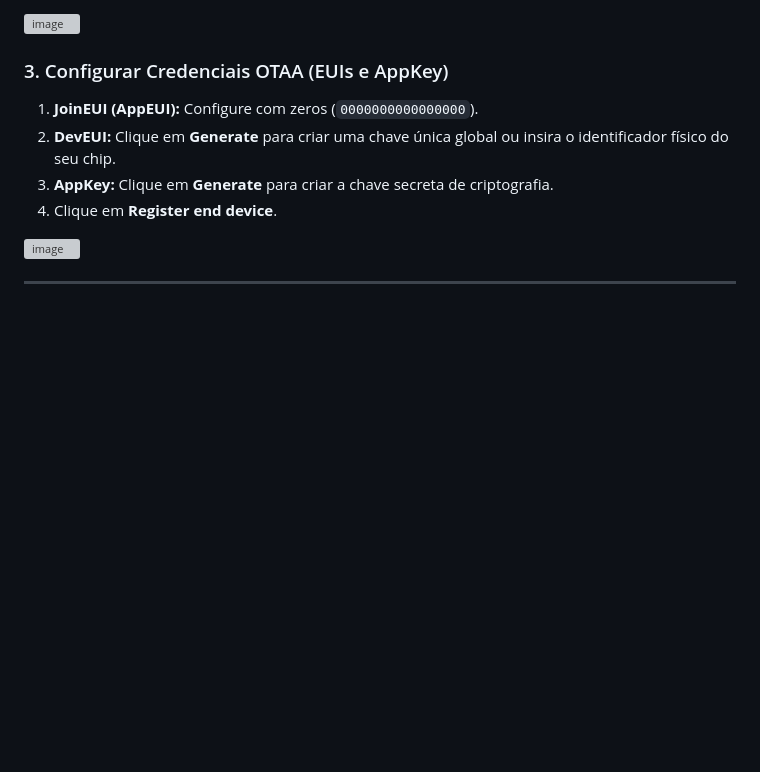
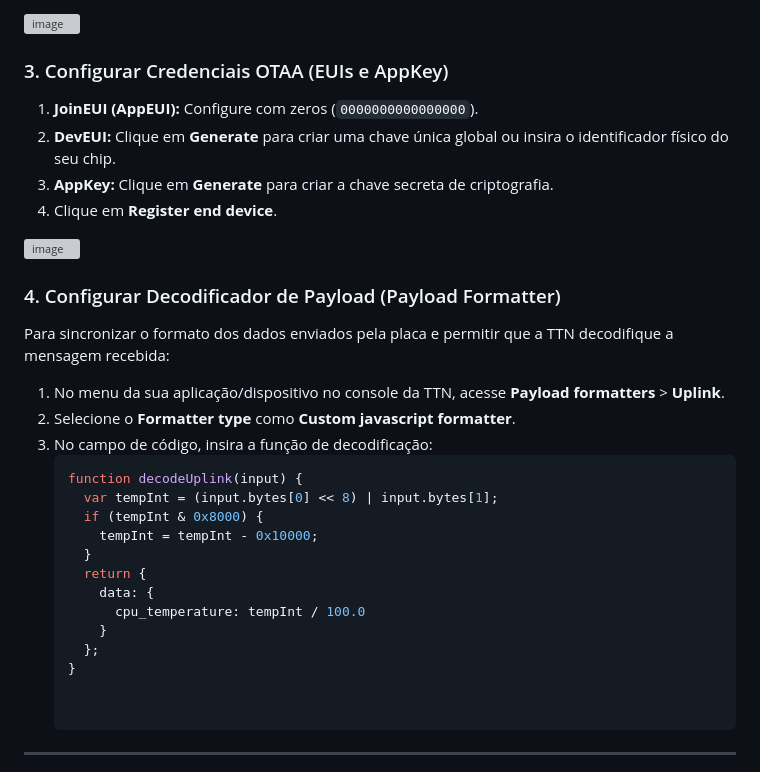
Before and after one commit to joaosauzemreal/tutorial_lorawan_ufsm, a Markdown page: README.md, the part around one of its changes. GitHub-like rendering; blank space fills up the shorter version; grey boxes are pictures that could not be loaded.

````diff
--- a/README.md
+++ b/README.md
@@ -39,6 +39,25 @@ Este repositório contém a documentação completa, o passo a passo de configur
 3. **AppKey:** Clique em **Generate** para criar a chave secreta de criptografia.
 4. Clique em **Register end device**.
 <img width="629" height="372" alt="image" src="https://github.com/user-attachments/assets/cacee287-d883-4d7d-9f45-d0e33363b3e9" />
+
+
+### 4. Configurar Decodificador de Payload (Payload Formatter)
+Para sincronizar o formato dos dados enviados pela placa e permitir que a TTN decodifique a mensagem recebida:
+1. No menu da sua aplicação/dispositivo no console da TTN, acesse **Payload formatters** > **Uplink**.
+2. Selecione o **Formatter type** como **Custom javascript formatter**.
+3. No campo de código, insira a função de decodificação:
+   ```javascript
+   function decodeUplink(input) {
+     var tempInt = (input.bytes[0] << 8) | input.bytes[1];
+     if (tempInt & 0x8000) {
+       tempInt = tempInt - 0x10000;
+     }
+     return {
+       data: {
+         cpu_temperature: tempInt / 100.0
+       }
+     };
+   }
 
 
 ---
````
Also changed, not shown: other parts of README.md (+38 -5 lines).
